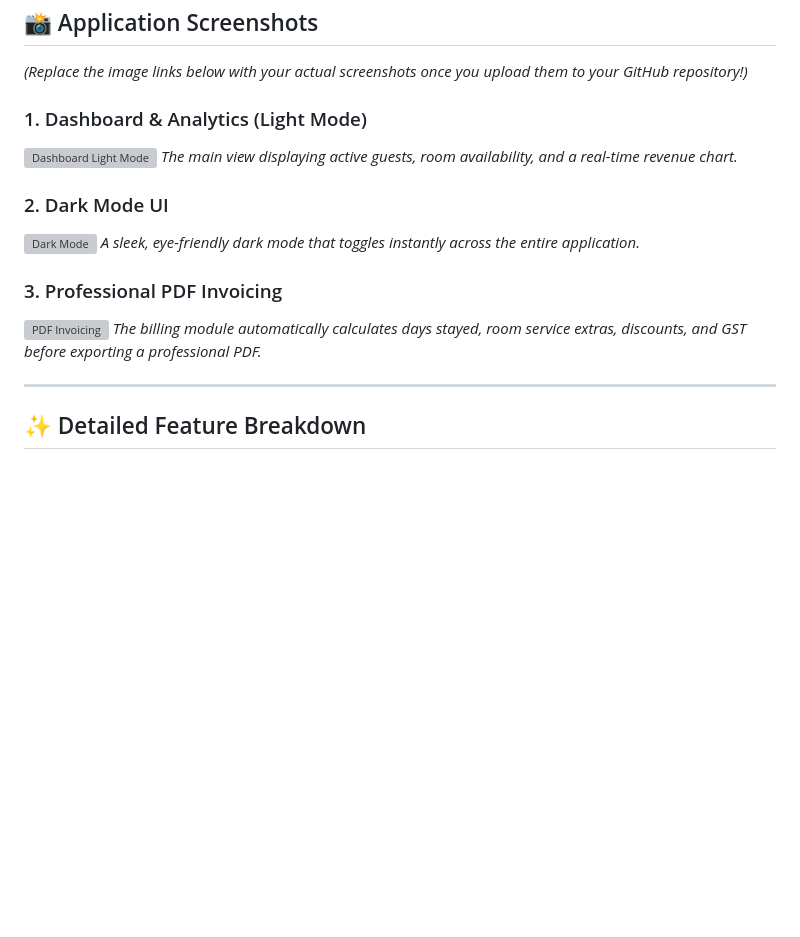
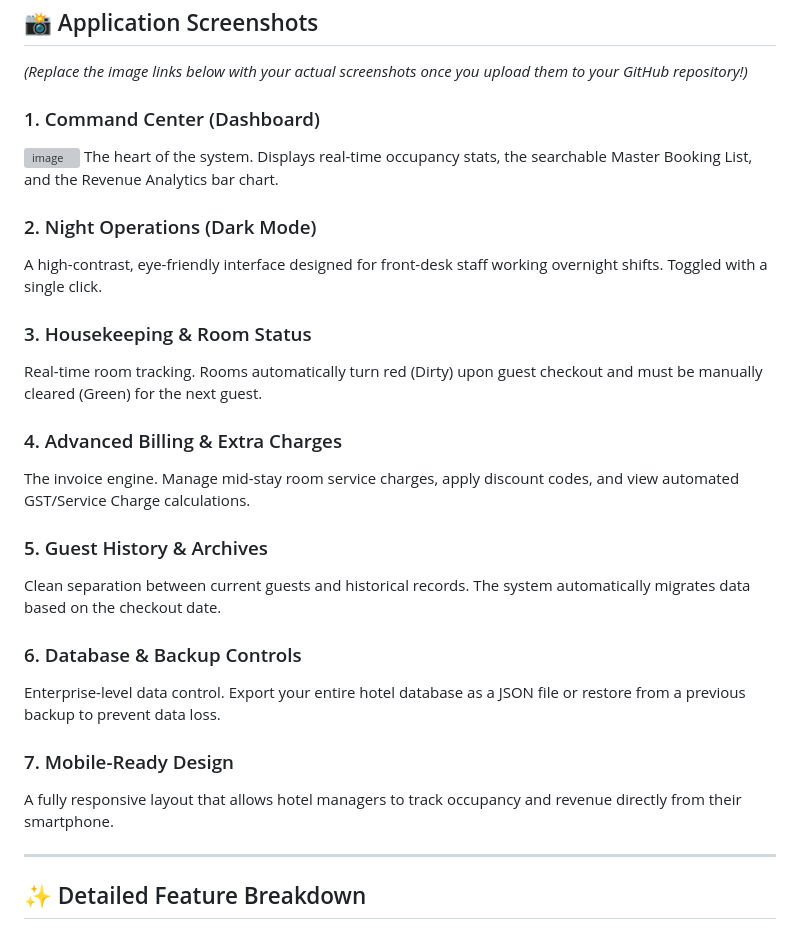
Before and after one commit to Sujaltonge384/Grand-Horizon---Modern-Hotel-Management-SaaS, a Markdown page: README.md, the part around the change. GitHub-like rendering; blank space fills up the shorter version; grey boxes are pictures that could not be loaded.

```diff
--- a/README.md
+++ b/README.md
@@ -21,17 +21,27 @@
 
 *(Replace the image links below with your actual screenshots once you upload them to your GitHub repository!)*
 
-### 1. Dashboard & Analytics (Light Mode)
-![Dashboard Light Mode](<img width="1353" height="606" alt="image" src="https://github.com/user-attachments/assets/f2278ad3-cefc-49d6-9207-08f18c5658b6" />)
-*The main view displaying active guests, room availability, and a real-time revenue chart.*
+### 1. Command Center (Dashboard)
+<img width="1352" height="601" alt="image" src="https://github.com/user-attachments/assets/303ef9d5-01e2-4142-a4c5-7c844f6d86e4" />
+The heart of the system. Displays real-time occupancy stats, the searchable Master Booking List, and the Revenue Analytics bar chart.
 
-### 2. Dark Mode UI
-![Dark Mode](<img width="1366" height="605" alt="image" src="https://github.com/user-attachments/assets/6b840b66-91f8-46bb-a772-99b55ac8d3ed" />)
-*A sleek, eye-friendly dark mode that toggles instantly across the entire application.*
+### 2. Night Operations (Dark Mode)
+A high-contrast, eye-friendly interface designed for front-desk staff working overnight shifts. Toggled with a single click.
 
-### 3. Professional PDF Invoicing
-![PDF Invoicing](<img width="1353" height="609" alt="image" src="https://github.com/user-attachments/assets/cfc360c0-6b59-4461-af7b-45201de2bcc6" />)
-*The billing module automatically calculates days stayed, room service extras, discounts, and GST before exporting a professional PDF.*
+### 3. Housekeeping & Room Status
+Real-time room tracking. Rooms automatically turn red (Dirty) upon guest checkout and must be manually cleared (Green) for the next guest.
+
+### 4. Advanced Billing & Extra Charges
+The invoice engine. Manage mid-stay room service charges, apply discount codes, and view automated GST/Service Charge calculations.
+
+### 5. Guest History & Archives
+Clean separation between current guests and historical records. The system automatically migrates data based on the checkout date.
+
+### 6. Database & Backup Controls
+Enterprise-level data control. Export your entire hotel database as a JSON file or restore from a previous backup to prevent data loss.
+
+### 7. Mobile-Ready Design
+A fully responsive layout that allows hotel managers to track occupancy and revenue directly from their smartphone.
 
 ---
 
```
